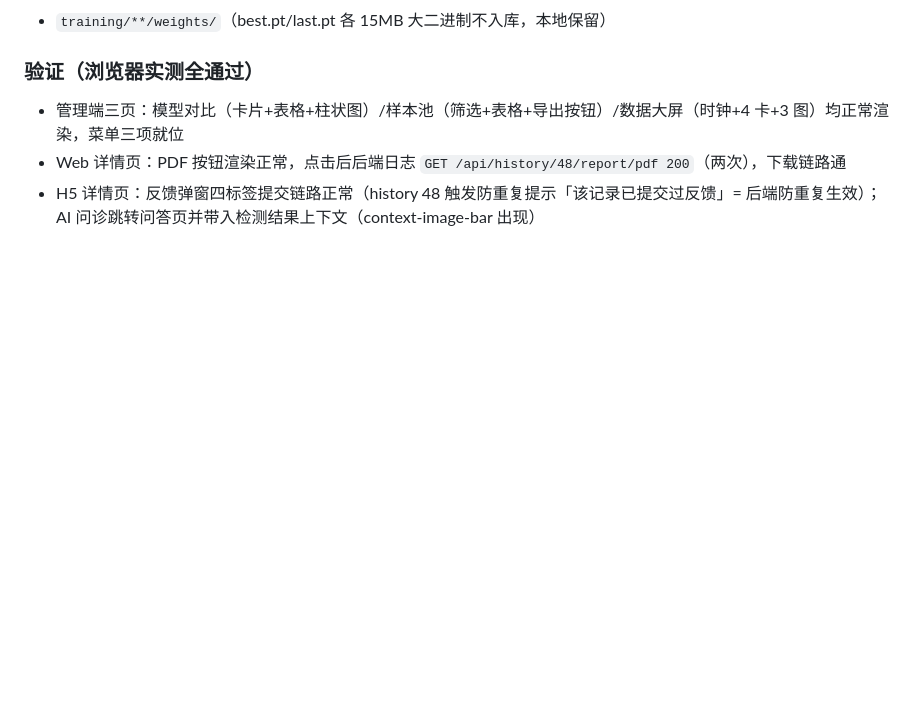
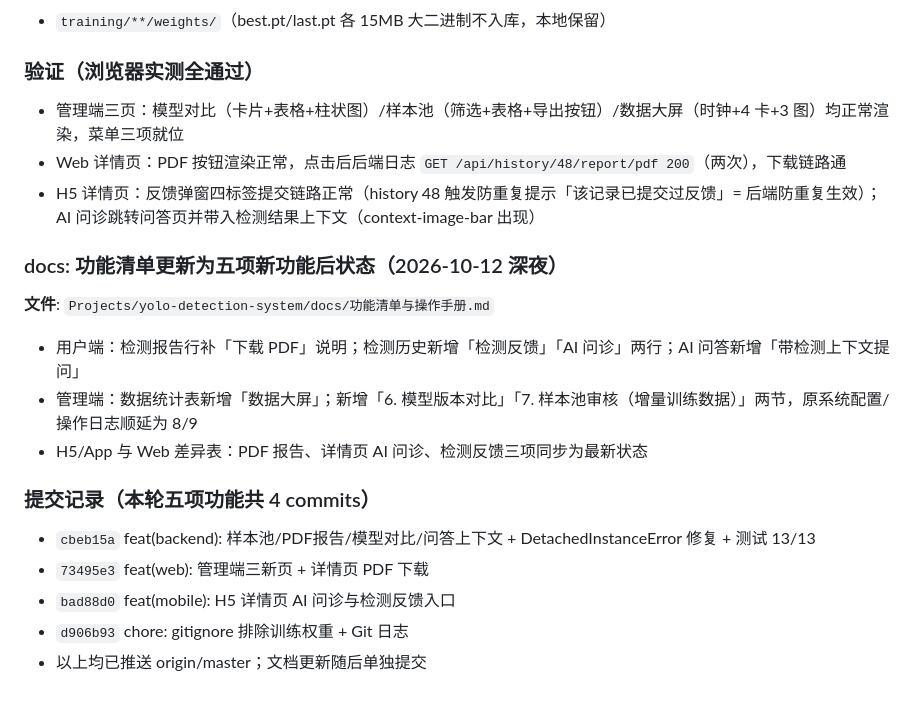
Before and after one commit to BLackAntF/AIWORK, a Markdown page: Logs/git/2026-10-12.md, the part around the change. Rendered like a GitHub page; blank space fills up the shorter version.

Commit message:
docs: 功能清单同步五项新功能（PDF报告/检测反馈/AI问诊/模型对比/样本池/数据大屏）并更新Git日志

```diff
--- a/Logs/git/2026-10-12.md
+++ b/Logs/git/2026-10-12.md
@@ -96,3 +96,17 @@
 - 管理端三页：模型对比（卡片+表格+柱状图）/样本池（筛选+表格+导出按钮）/数据大屏（时钟+4 卡+3 图）均正常渲染，菜单三项就位
 - Web 详情页：PDF 按钮渲染正常，点击后后端日志 `GET /api/history/48/report/pdf 200`（两次），下载链路通
 - H5 详情页：反馈弹窗四标签提交链路正常（history 48 触发防重复提示「该记录已提交过反馈」= 后端防重复生效）；AI 问诊跳转问答页并带入检测结果上下文（context-image-bar 出现）
+
+### docs: 功能清单更新为五项新功能后状态（2026-10-12 深夜）
+**文件**: `Projects/yolo-detection-system/docs/功能清单与操作手册.md`
+
+- 用户端：检测报告行补「下载 PDF」说明；检测历史新增「检测反馈」「AI 问诊」两行；AI 问答新增「带检测上下文提问」
+- 管理端：数据统计表新增「数据大屏」；新增「6. 模型版本对比」「7. 样本池审核（增量训练数据）」两节，原系统配置/操作日志顺延为 8/9
+- H5/App 与 Web 差异表：PDF 报告、详情页 AI 问诊、检测反馈三项同步为最新状态
+
+### 提交记录（本轮五项功能共 4 commits）
+- `cbeb15a` feat(backend): 样本池/PDF报告/模型对比/问答上下文 + DetachedInstanceError 修复 + 测试 13/13
+- `73495e3` feat(web): 管理端三新页 + 详情页 PDF 下载
+- `bad88d0` feat(mobile): H5 详情页 AI 问诊与检测反馈入口
+- `d906b93` chore: gitignore 排除训练权重 + Git 日志
+- 以上均已推送 origin/master；文档更新随后单独提交
```
Also changed, not shown: 1 other file.
